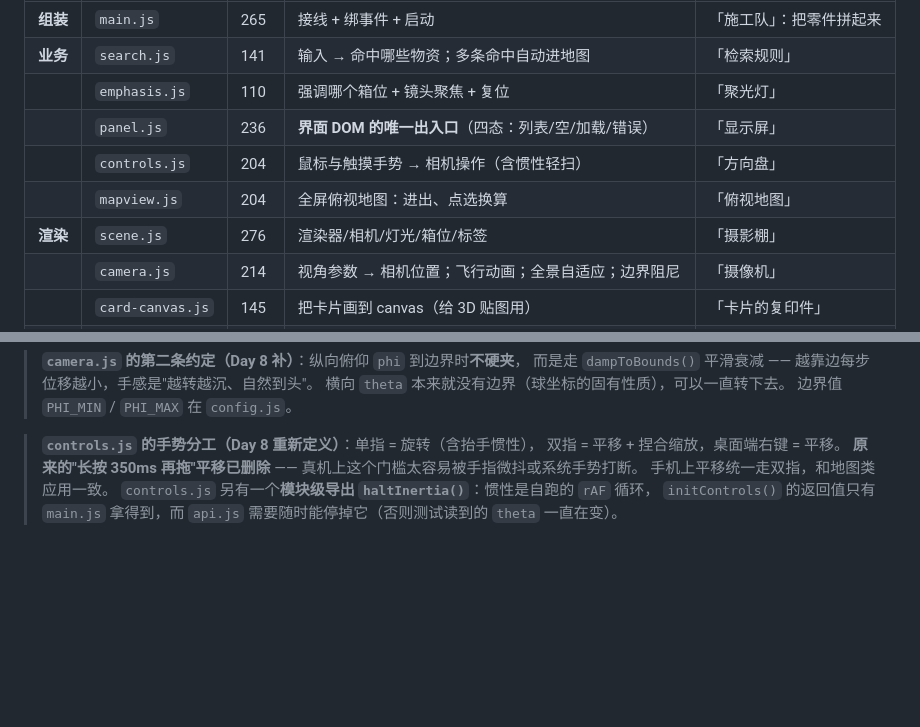
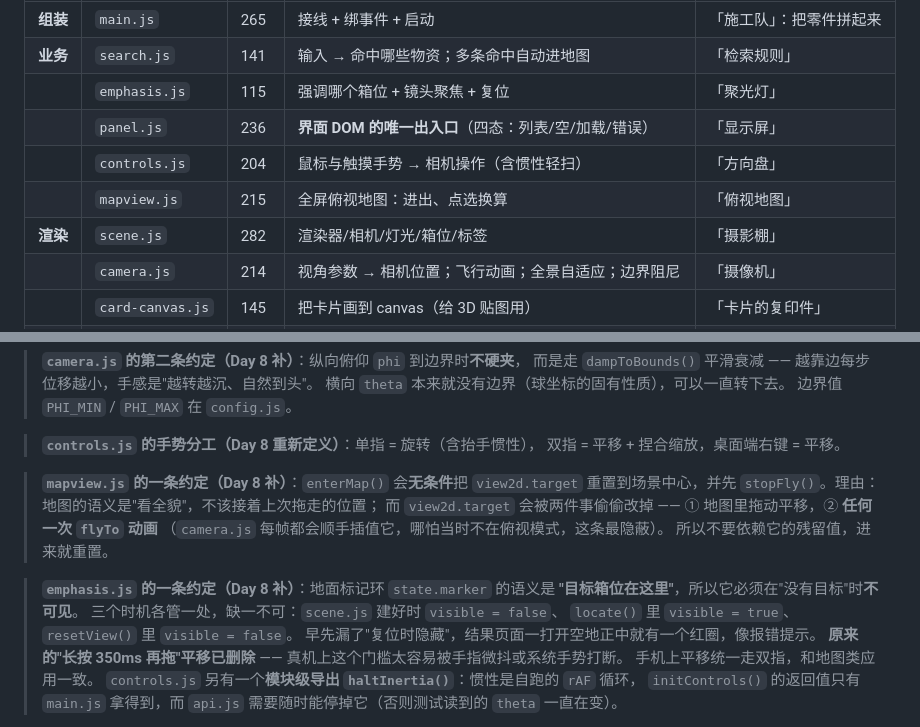
Before and after one commit to XingHo-VibeCoding/Vibe-coding-s-project, a Markdown page: 3d-warehouse/STRUCTURE.md, 2 parts joined by grey strips. Drawn GitHub-style; blank space fills up the shorter version.

```diff
--- a/3d-warehouse/STRUCTURE.md
+++ b/3d-warehouse/STRUCTURE.md
@@ -35,11 +35,11 @@
 | --- | --- | --- | --- | --- |
 | **组装** | `main.js` | 265 | 接线 + 绑事件 + 启动 | 「施工队」：把零件拼起来 |
 | **业务** | `search.js` | 141 | 输入 → 命中哪些物资；多条命中自动进地图 | 「检索规则」 |
-| | `emphasis.js` | 110 | 强调哪个箱位 + 镜头聚焦 + 复位 | 「聚光灯」 |
+| | `emphasis.js` | 115 | 强调哪个箱位 + 镜头聚焦 + 复位 | 「聚光灯」 |
 | | `panel.js` | 236 | **界面 DOM 的唯一出入口**（四态：列表/空/加载/错误） | 「显示屏」 |
 | | `controls.js` | 204 | 鼠标与触摸手势 → 相机操作（含惯性轻扫） | 「方向盘」 |
-| | `mapview.js` | 204 | 全屏俯视地图：进出、点选换算 | 「俯视地图」 |
-| **渲染** | `scene.js` | 276 | 渲染器/相机/灯光/箱位/标签 | 「摄影棚」 |
+| | `mapview.js` | 215 | 全屏俯视地图：进出、点选换算 | 「俯视地图」 |
+| **渲染** | `scene.js` | 282 | 渲染器/相机/灯光/箱位/标签 | 「摄影棚」 |
 | | `camera.js` | 214 | 视角参数 → 相机位置；飞行动画；全景自适应；边界阻尼 | 「摄像机」 |
 | | `card-canvas.js` | 145 | 把卡片画到 canvas（给 3D 贴图用） | 「卡片的复印件」 |
 | | `minimap.js` | 71 | 小地图（**已停用**，可整删） | 「备用镜头」 |
@@ -76,6 +76,18 @@
 
 > **`controls.js` 的手势分工（Day 8 重新定义）**：单指 = 旋转（含抬手惯性），
 > 双指 = 平移 + 捏合缩放，桌面端右键 = 平移。
+
+> **`mapview.js` 的一条约定（Day 8 补）**：`enterMap()` 会**无条件**把 `view2d.target`
+> 重置到场景中心，并先 `stopFly()`。理由：地图的语义是"看全貌"，不该接着上次拖走的位置；
+> 而 `view2d.target` 会被两件事偷偷改掉 —— ① 地图里拖动平移，② **任何一次 `flyTo` 动画**
+> （`camera.js` 每帧都会顺手插值它，哪怕当时不在俯视模式，这条最隐蔽）。
+> 所以不要依赖它的残留值，进来就重置。
+
+> **`emphasis.js` 的一条约定（Day 8 补）**：地面标记环 `state.marker` 的语义是
+> **"目标箱位在这里"**，所以它必须在"没有目标"时**不可见**。
+> 三个时机各管一处，缺一不可：`scene.js` 建好时 `visible = false`、
+> `locate()` 里 `visible = true`、`resetView()` 里 `visible = false`。
+> 早先漏了"复位时隐藏"，结果页面一打开空地正中就有一个红圈，像报错提示。
 > **原来的"长按 350ms 再拖"平移已删除** —— 真机上这个门槛太容易被手指微抖或系统手势打断。
 > 手机上平移统一走双指，和地图类应用一致。
 > `controls.js` 另有一个**模块级导出 `haltInertia()`**：惯性是自跑的 `rAF` 循环，
```
Also changed, not shown: RUN.md (+43 -2 lines).
